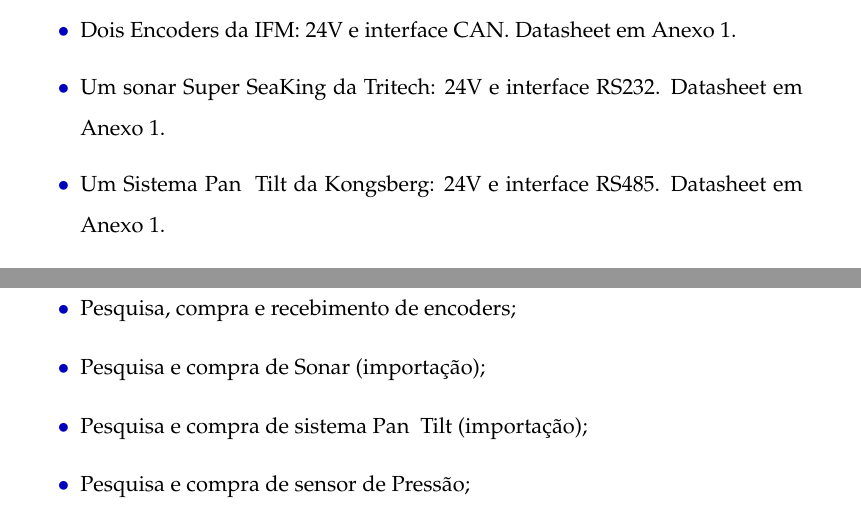
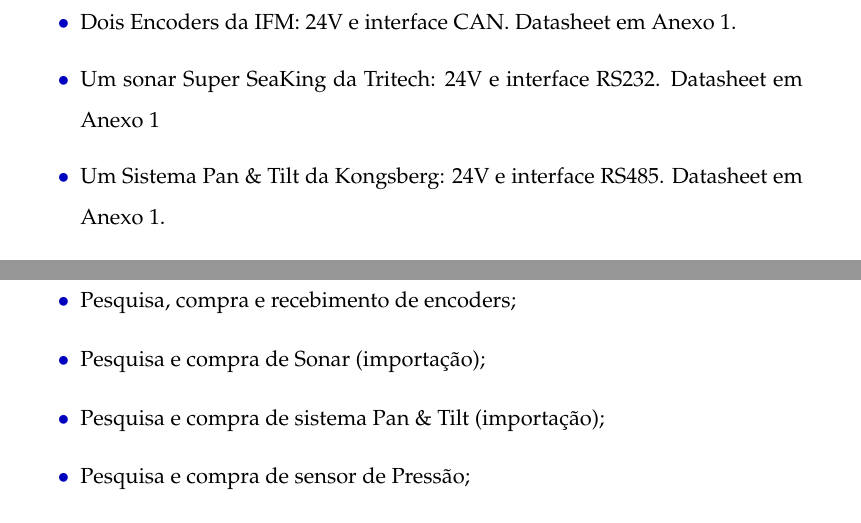
Before and after one commit to OpenLEAD/Propostas, a LaTeX document (ROSA-RelatorioPropostas/master.tex, which reads ROSA-RelatorioPropostas/02_eletronica.tex): two parts of pages 6 and 10 of 20, joined at a grey line, cut so that both start at the same text. Compiled offline with pdfLaTeX.

Commit message:
Error fixing

```diff
--- a/ROSA-RelatorioPropostas/02_eletronica.tex
+++ b/ROSA-RelatorioPropostas/02_eletronica.tex
@@ -54,8 +54,8 @@
 \begin{itemize}
   \item Dois Encoders da IFM: 24V e interface CAN. Datasheet em Anexo 1.
   \item Um sonar Super SeaKing da Tritech: 24V e interface RS232. Datasheet em
-  Anexo 1.
-  \item Um Sistema Pan & Tilt da Kongsberg: 24V e interface RS485. Datasheet em
+  Anexo 1
+  \item Um Sistema Pan \& Tilt da Kongsberg: 24V e interface RS485. Datasheet em
   Anexo 1.
   \item Dois sensores Indutivos da Pepperl-Fuchs: 24V e saída analógico.
   Datasheet em Anexo 1.
@@ -138,7 +138,7 @@
   \item Pesquisa, compra e recebimento de sensores Indutivos;
   \item Pesquisa, compra e recebimento de encoders;
   \item Pesquisa e compra de Sonar (importação);
-  \item Pesquisa e compra de sistema Pan & Tilt (importação);
+  \item Pesquisa e compra de sistema Pan \& Tilt (importação);
   \item Pesquisa e compra de sensor de Pressão;
   \item Teste com sensores indutivos;
   \item Pesquisa, compra e recebimento de Tablet;
```
Also changed, not shown: ROSA-RelatorioPropostas/04_anexo.tex (+1 -1 lines), ROSA-RelatorioPropostas/figs/datasheets/inclinacao.pdf (renamed from ROSA-RelatorioPropostas/figs/datasheets/inclinação.pdf).
